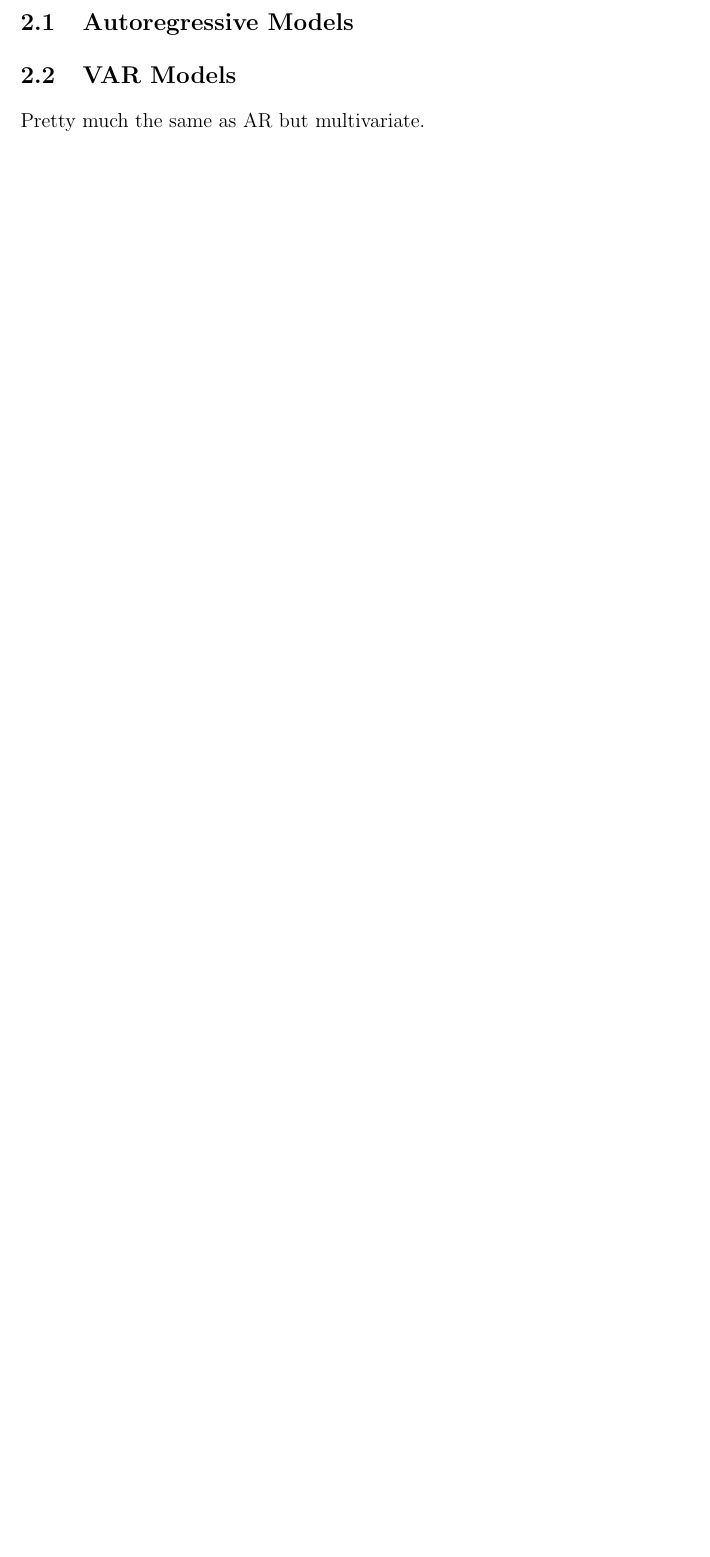
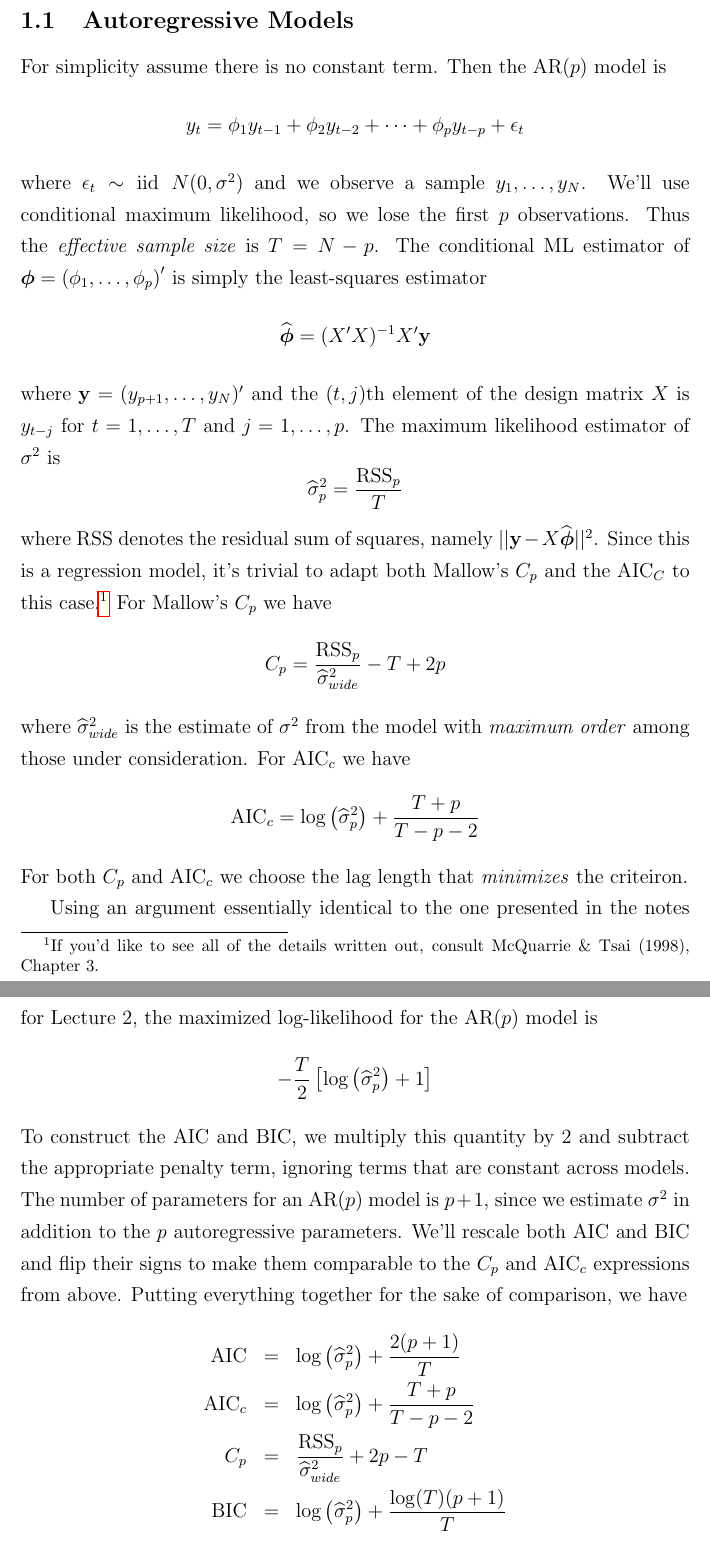
Before and after one commit to fditraglia/econ722, a LaTeX problem sheet (lecture04_roundup_and_examples.tex): part of page 2 of 5 before the commit and two parts of pages 2 and 3 of 6 after it, the two joined at a grey line, cut so that both start at the same text, the shorter picture padded with empty space. Compiled offline with pdfLaTeX.

Commit message:
finished AR model section

```diff
--- a/lecture04_roundup_and_examples.tex
+++ b/lecture04_roundup_and_examples.tex
@@ -55,6 +55,24 @@ We won't go through all of the specifics of the derivations for mallows and AICc
 
 
 \subsection{Autoregressive Models}
+For simplicity assume there is no constant term. Then the AR($p$) model is
+	$$y_t = \phi_1 y_{t-1} + \phi_2 y_{t-2} + \cdots + \phi_p y_{t-p} + \epsilon_t$$
+where $\epsilon_t \sim \mbox{iid} \; N(0,\sigma^2)$ and we observe a sample $y_1, \hdots, y_N$. We'll use conditional maximum likelihood, so we lose the first $p$ observations. Thus the \emph{effective sample size} is $T = N-p$. The conditional ML estimator of $\boldsymbol{\phi} = \left(\phi_1, \hdots, \phi_p \right)'$ is simply the least-squares estimator
+	$$\widehat{\boldsymbol{\phi}} = (X'X)^{-1}X'\textbf{y}$$
+where $\mathbf{y} = (y_{p+1}, \hdots, y_N)'$ and the $(t,j)$th element of the design matrix $X$ is $y_{t-j}$ for $t = 1, \hdots, T$ and $j = 1, \hdots, p$. The maximum likelihood estimator of $\sigma^2$ is
+	$$\widehat{\sigma}^2_p = \frac{\mbox{RSS}_p}{T}$$
+where RSS denotes the residual sum of squares, namely $\lvert\lvert\mathbf{y} - X\widehat{\boldsymbol{\phi}} \rvert\rvert^2$. Since this is a regression model, it's trivial to adapt both Mallow's $C_p$ and the AIC$_C$ to this case.\footnote{If you'd like to see all of the details written out, consult McQuarrie \& Tsai (1998), Chapter 3.} For Mallow's $C_p$ we have
+	$$C_p = \frac{\mbox{RSS}_p}{\widehat{\sigma}^2_{wide}} - T + 2p$$
+where $\widehat{\sigma}^2_{wide}$ is the estimate of $\sigma^2$ from the model with \emph{maximum order} among those under consideration. For AIC$_c$ we have
+	$$\mbox{AIC}_c &=& \log\left(\widehat{\sigma}^2_p \right) + \frac{T+p}{T-p-2} $$
+For both $C_p$ and AIC$_c$ we choose the lag length that \emph{minimizes} the criteiron.
 
-\subsection{VAR Models}
-Pretty much the same as AR but multivariate.
+Using an argument essentially identical to the one presented in the notes for Lecture 2, the maximized log-likelihood for the AR$(p)$ model is
+	$$-\frac{T}{2}\left[\log\left(\widehat{\sigma}^2_p \right) + 1\right]$$
+To construct the AIC and BIC, we multiply this quantity by 2 and subtract the appropriate penalty term, ignoring terms that are constant across models. The number of parameters for an AR($p$) model is $p+1$, since we estimate $\sigma^2$ in addition to the $p$ autoregressive parameters. We'll rescale both AIC and BIC and flip their signs to make them comparable to the $C_p$ and AIC$_c$ expressions from above. Putting everything together for the sake of comparison, we have
+\begin{eqnarray*}
+	\mbox{AIC} &=& \log\left(\widehat{\sigma}^2_p \right) + \frac{2(p+1)}{T}\\
+	\mbox{AIC}_c &=&  \log\left(\widehat{\sigma}^2_p \right) + \frac{T+p}{T-p-2}\\
+	C_p &=&  \frac{\mbox{RSS}_p}{\widehat{\sigma}^2_{wide}} + 2p- T\\
+	\mbox{BIC} &=&\log\left(\widehat{\sigma}^2_p \right) + \frac{ \log(T)(p+1)}{T}
+\end{eqnarray*}
```
Also changed, not shown: lecture04_roundup_and_examples.tex (18 more changed lines).
